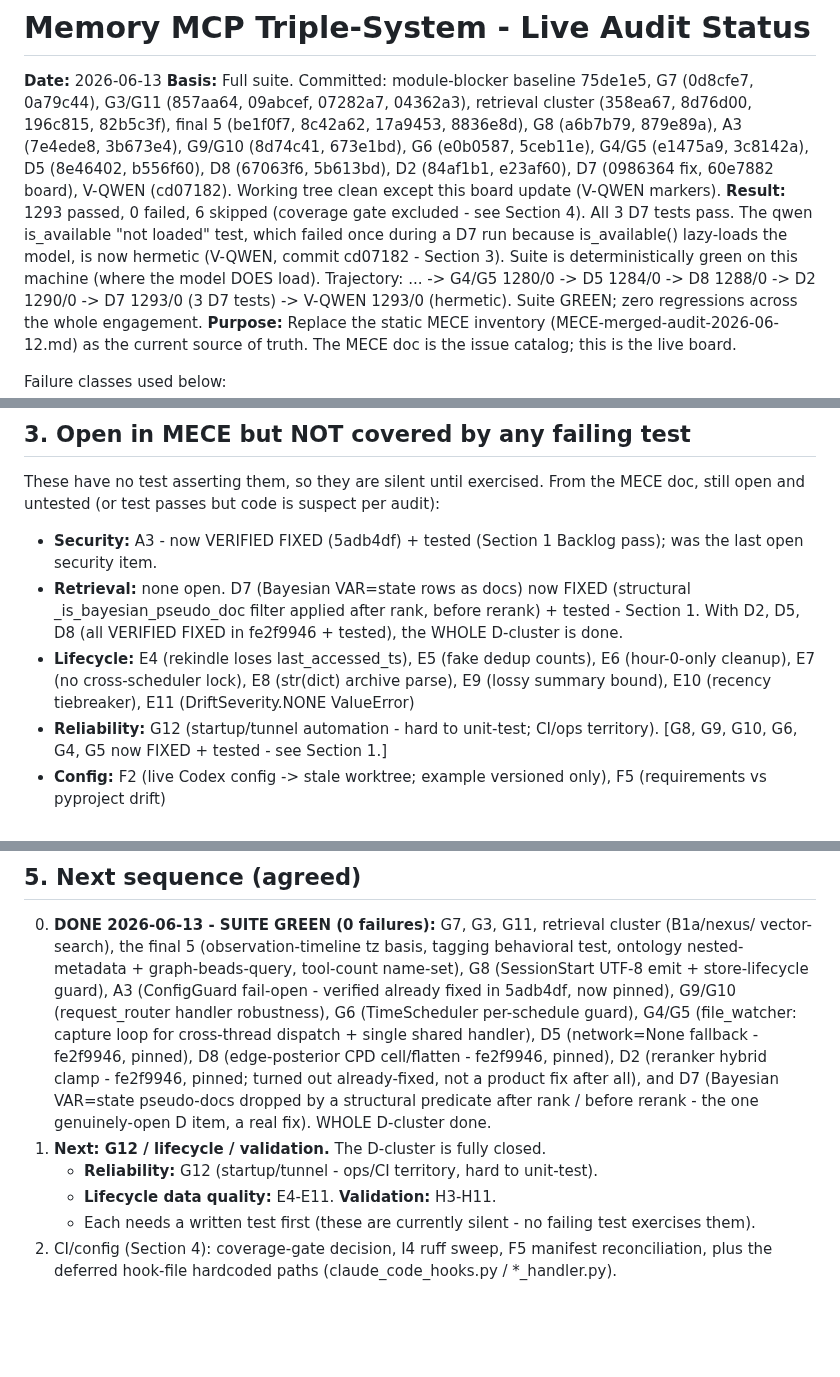
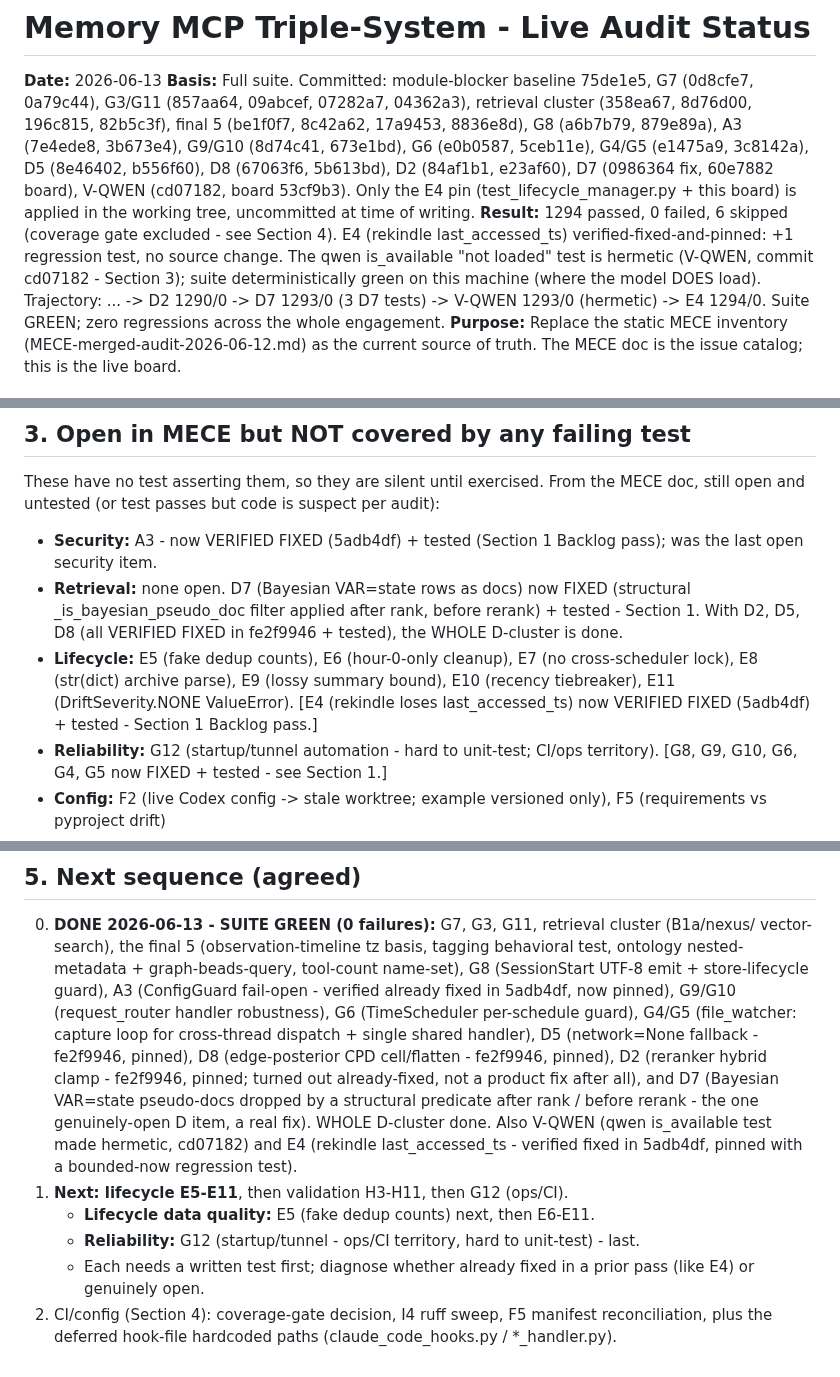
Before and after one commit to DNYoussef/memory-mcp-triple-system, a Markdown page: audits/STATUS-2026-06-13.md, 3 parts joined by grey strips. Rendered like a GitHub page; blank space fills up the shorter version.

Commit message:
docs: mark E4 fixed in status board (1294/0)
E4 row added to Backlog pass (verified fixed 5adb4df, pinned). Lifecycle open
list advances to E5-E11; Result 1294/0/6; basis line updated.

Co-Authored-By: Claude Opus 4.8 (1M context) <noreply@anthropic.com>

```diff
--- a/audits/STATUS-2026-06-13.md
+++ b/audits/STATUS-2026-06-13.md
@@ -6,12 +6,13 @@ G3/G11 (857aa64, 09abcef, 07282a7, 04362a3), retrieval cluster (358ea67, 8d76d00
 82b5c3f), final 5 (be1f0f7, 8c42a62, 17a9453, 8836e8d), G8 (a6b7b79, 879e89a), A3 (7e4ede8,
 3b673e4), G9/G10 (8d74c41, 673e1bd), G6 (e0b0587, 5ceb11e), G4/G5 (e1475a9, 3c8142a), D5 (8e46402,
 b556f60), D8 (67063f6, 5b613bd), D2 (84af1b1, e23af60), D7 (0986364 fix, 60e7882 board),
-V-QWEN (cd07182). Working tree clean except this board update (V-QWEN markers).
-**Result:** 1293 passed, 0 failed, 6 skipped (coverage gate excluded - see Section 4).
-  All 3 D7 tests pass. The qwen is_available "not loaded" test, which failed once during a D7 run because
-  is_available() lazy-loads the model, is now hermetic (V-QWEN, commit cd07182 - Section 3). Suite is
-  deterministically green on this machine (where the model DOES load).
-  Trajectory: ... -> G4/G5 1280/0 -> D5 1284/0 -> D8 1288/0 -> D2 1290/0 -> D7 1293/0 (3 D7 tests) -> V-QWEN 1293/0 (hermetic).
+V-QWEN (cd07182, board 53cf9b3). Only the E4 pin (test_lifecycle_manager.py + this board) is applied in
+the working tree, uncommitted at time of writing.
+**Result:** 1294 passed, 0 failed, 6 skipped (coverage gate excluded - see Section 4).
+  E4 (rekindle last_accessed_ts) verified-fixed-and-pinned: +1 regression test, no source change. The qwen
+  is_available "not loaded" test is hermetic (V-QWEN, commit cd07182 - Section 3); suite deterministically
+  green on this machine (where the model DOES load).
+  Trajectory: ... -> D2 1290/0 -> D7 1293/0 (3 D7 tests) -> V-QWEN 1293/0 (hermetic) -> E4 1294/0.
   Suite GREEN; zero regressions across the whole engagement.
 **Purpose:** Replace the static MECE inventory (MECE-merged-audit-2026-06-12.md) as the
 current source of truth. The MECE doc is the issue catalog; this is the live board.
@@ -220,7 +222,7 @@ still open and untested (or test passes but code is suspect per audit):
 - **Security:** A3 - now VERIFIED FIXED (5adb4df) + tested (Section 1 Backlog pass); was the
   last open security item.
 - **Retrieval:** none open. D7 (Bayesian VAR=state rows as docs) now FIXED (structural _is_bayesian_pseudo_doc filter applied after rank, before rerank) + tested - Section 1. With D2, D5, D8 (all VERIFIED FIXED in fe2f9946 + tested), the WHOLE D-cluster is done.
-- **Lifecycle:** E4 (rekindle loses last_accessed_ts), E5 (fake dedup counts), E6 (hour-0-only cleanup), E7 (no cross-scheduler lock), E8 (str(dict) archive parse), E9 (lossy summary bound), E10 (recency tiebreaker), E11 (DriftSeverity.NONE ValueError)
+- **Lifecycle:** E5 (fake dedup counts), E6 (hour-0-only cleanup), E7 (no cross-scheduler lock), E8 (str(dict) archive parse), E9 (lossy summary bound), E10 (recency tiebreaker), E11 (DriftSeverity.NONE ValueError). [E4 (rekindle loses last_accessed_ts) now VERIFIED FIXED (5adb4df) + tested - Section 1 Backlog pass.]
 - **Reliability:** G12 (startup/tunnel automation - hard to unit-test; CI/ops territory). [G8, G9, G10, G6, G4, G5 now FIXED + tested - see Section 1.]
 - **Config:** F2 (live Codex config -> stale worktree; example versioned only), F5 (requirements vs pyproject drift)
 - **Validation:** H3-H11 (weighted scoring, rule removal, drift defaults, daily buckets, trend stats, namespace key, approval-rate >1.0, recall cap, tag-scorer cache)
@@ -268,9 +270,11 @@ STILL DEFERRED: the hook-file hardcoded paths (claude_code_hooks.py sys.path.ins
    pinned), D2 (reranker hybrid clamp - fe2f9946, pinned; turned out already-fixed, not a
    product fix after all), and D7 (Bayesian VAR=state pseudo-docs dropped by a structural predicate
    after rank / before rerank - the one genuinely-open D item, a real fix). WHOLE D-cluster done.
-1. **Next: G12 / lifecycle / validation.** The D-cluster is fully closed.
-   - **Reliability:** G12 (startup/tunnel - ops/CI territory, hard to unit-test).
-   - **Lifecycle data quality:** E4-E11. **Validation:** H3-H11.
-   - Each needs a written test first (these are currently silent - no failing test exercises them).
+   Also V-QWEN (qwen is_available test made hermetic, cd07182) and E4 (rekindle last_accessed_ts -
+   verified fixed in 5adb4df, pinned with a bounded-now regression test).
+1. **Next: lifecycle E5-E11**, then validation H3-H11, then G12 (ops/CI).
+   - **Lifecycle data quality:** E5 (fake dedup counts) next, then E6-E11.
+   - **Reliability:** G12 (startup/tunnel - ops/CI territory, hard to unit-test) - last.
+   - Each needs a written test first; diagnose whether already fixed in a prior pass (like E4) or genuinely open.
 2. CI/config (Section 4): coverage-gate decision, I4 ruff sweep, F5 manifest reconciliation,
    plus the deferred hook-file hardcoded paths (claude_code_hooks.py / *_handler.py).
```
Also changed, not shown: other parts of audits/STATUS-2026-06-13.md (+1 -0 lines).
